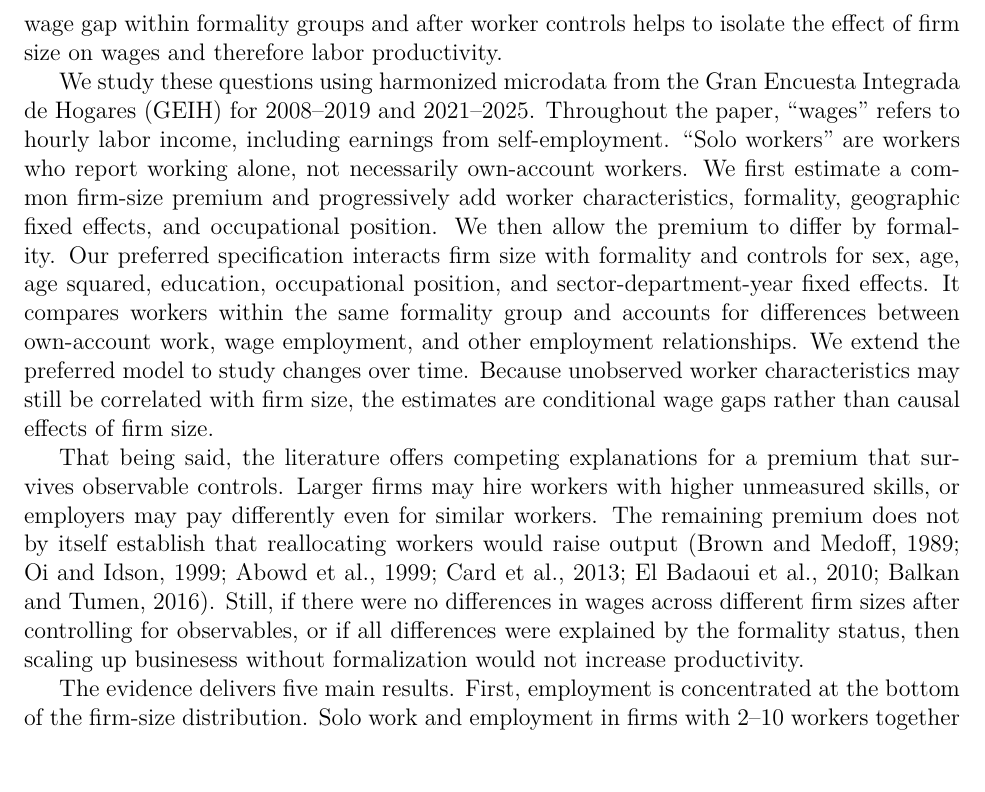
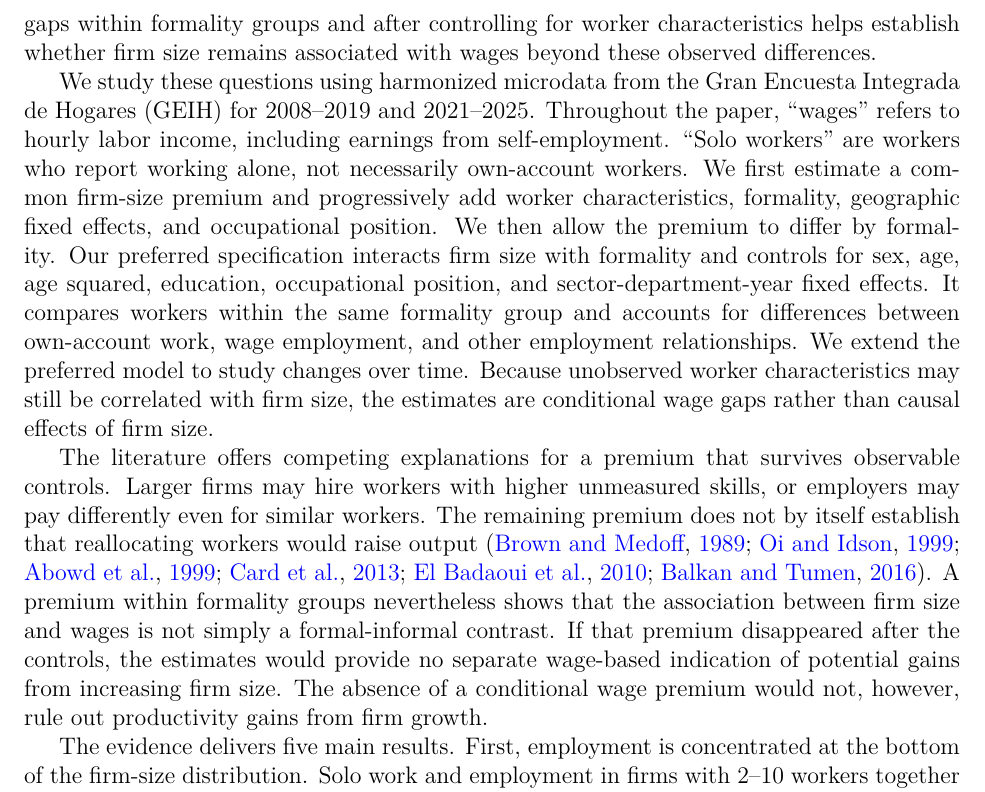
Before and after one commit to oliverpardo1979/Again-Firm-Size-Paper, a LaTeX paper (manuscript_no_author_details.tex, which reads Paper/sections/introduction.tex): part of page 2 of 60, cut so that both start at the same text, the shorter picture padded with empty space. Compiled offline with pdfLaTeX.

Commit message:
Clarify introduction interpretation and enable blue citation links

```diff
--- a/Paper/sections/introduction.tex
+++ b/Paper/sections/introduction.tex
@@ -3,11 +3,11 @@
 Firm size is a well-established correlate of wages in labor economics \citep{BrownMedoff1989,OiIdson1999,troske1999evidence}. In labor markets where many workers are own-account workers or employed in micro-firms, the wage difference between small and large firms motivates asking whether firm growth or worker reallocation could improve earnings. This paper asks whether Colombian workers in larger firms earn higher real hourly wages than observably similar workers in smaller firms, how much of that gap is associated with observable worker characteristics, whether the gap has increased or decreased over time, and whether the wage gap between small and large firms differs between formal and informal employment.
 
 Our motivation to measure the firm-size wage premium in Colombia is both empirical and policy-oriented. A recent policy diagnosis argues that low-income households are disproportionately linked to own-account work, very small businesses, informality, and low-earning jobs, whereas higher-income households are more often connected to larger and more formal employers \citep{eslava2026crecimiento}. %This diagnosis is suggestive, but it does not show whether firm size remains associated with higher wages after accounting for worker characteristics and formality.
-However, the observed link between larger employers and higher wages may reflect the fact that larger firms employ workers with different characteristics, or that larger firms are more likely to offer formal jobs. Documenting the wage gap within formality groups and after worker controls helps to isolate the effect of firm size on wages and therefore labor productivity.
+However, the observed link between larger employers and higher wages may reflect the fact that larger firms employ workers with different characteristics, or that larger firms are more likely to offer formal jobs. Documenting wage gaps within formality groups and after controlling for worker characteristics helps establish whether firm size remains associated with wages beyond these observed differences.
 
 We study these questions using harmonized microdata from the Gran Encuesta Integrada de Hogares (GEIH) for 2008--2019 and 2021--2025. Throughout the paper, ``wages'' refers to hourly labor income, including earnings from self-employment. ``Solo workers'' are workers who report working alone, not necessarily own-account workers. We first estimate a common firm-size premium and progressively add worker characteristics, formality, geographic fixed effects, and occupational position. We then allow the premium to differ by formality. Our preferred specification interacts firm size with formality and controls for sex, age, age squared, education, occupational position, and sector-department-year fixed effects. It compares workers within the same formality group and accounts for differences between own-account work, wage employment, and other employment relationships. We extend the preferred model to study changes over time. Because unobserved worker characteristics may still be correlated with firm size, the estimates are conditional wage gaps rather than causal effects of firm size.
 
-That being said, the literature offers competing explanations for a premium that survives observable controls. Larger firms may hire workers with higher unmeasured skills, or employers may pay differently even for similar workers. The remaining premium does not by itself establish that reallocating workers would raise output \citep{BrownMedoff1989,OiIdson1999,AbowdKramarzMargolis1999,CardHeiningKline2013,ElBadaouiStroblWalsh2010,BalkanTumen2016}. Still, if there were no differences in wages across different firm sizes after controlling for observables, or if all differences were explained by the formality status, then scaling up businesess without formalization would not increase productivity.
+The literature offers competing explanations for a premium that survives observable controls. Larger firms may hire workers with higher unmeasured skills, or employers may pay differently even for similar workers. The remaining premium does not by itself establish that reallocating workers would raise output \citep{BrownMedoff1989,OiIdson1999,AbowdKramarzMargolis1999,CardHeiningKline2013,ElBadaouiStroblWalsh2010,BalkanTumen2016}. A premium within formality groups nevertheless shows that the association between firm size and wages is not simply a formal-informal contrast. If that premium disappeared after the controls, the estimates would provide no separate wage-based indication of potential gains from increasing firm size. The absence of a conditional wage premium would not, however, rule out productivity gains from firm growth.
 
 The evidence delivers five main results. First, employment is concentrated at the bottom of the firm-size distribution. Solo work and employment in firms with 2--10 workers together account for about 69 percent of employment in 2008 and 61 percent in 2025. Second, raw wage gaps are large across firm-size categories, sectors, education groups, and formality status, while the wage gap by sex is small by comparison. Third, in the preferred specification, informal workers in firms with 101 or more workers earn 37.1 percent more than observably comparable informal solo workers. The premium rises sharply across the smallest categories, but does not increase monotonically through the largest category. Fourth, formal workers in 101+ firms earn 16.5 percent more than observably comparable formal solo workers and more than workers in every smaller formal category. The formal premium is therefore smaller relative to solo work, not absent. Restricting the sample to salaried workers makes the 101+/solo premiums similar across formality groups, at about 20 percent each. Fifth, using the preferred controls in each year, the informal 101+/solo premium rises from 35.6 percent in 2008 to 57.7 percent in 2025, while the formal premium changes from 12.6 to 13.5 percent. Under sector-department clustering, the informal endpoint increase is significant and the formal change is not. The significance of the informal increase and of the pooled formal 101+/solo premium is sensitive to clustering by sector, which we report alongside the main inference.
 
--- a/manuscript_no_author_details.tex
+++ b/manuscript_no_author_details.tex
@@ -9,9 +9,9 @@
 \usepackage{placeins}
 \usepackage{graphicx}
 \usepackage{geometry}
-\usepackage[hidelinks]{hyperref}
 \usepackage{natbib}
 \usepackage{longtable}
+\usepackage[colorlinks=true,linkcolor=blue,citecolor=blue,urlcolor=blue]{hyperref}
 
 \geometry{margin=1in}
 \graphicspath{{Paper/figures/}{figures/}}
```
Also changed, not shown: main.tex (+1 -1 lines).
